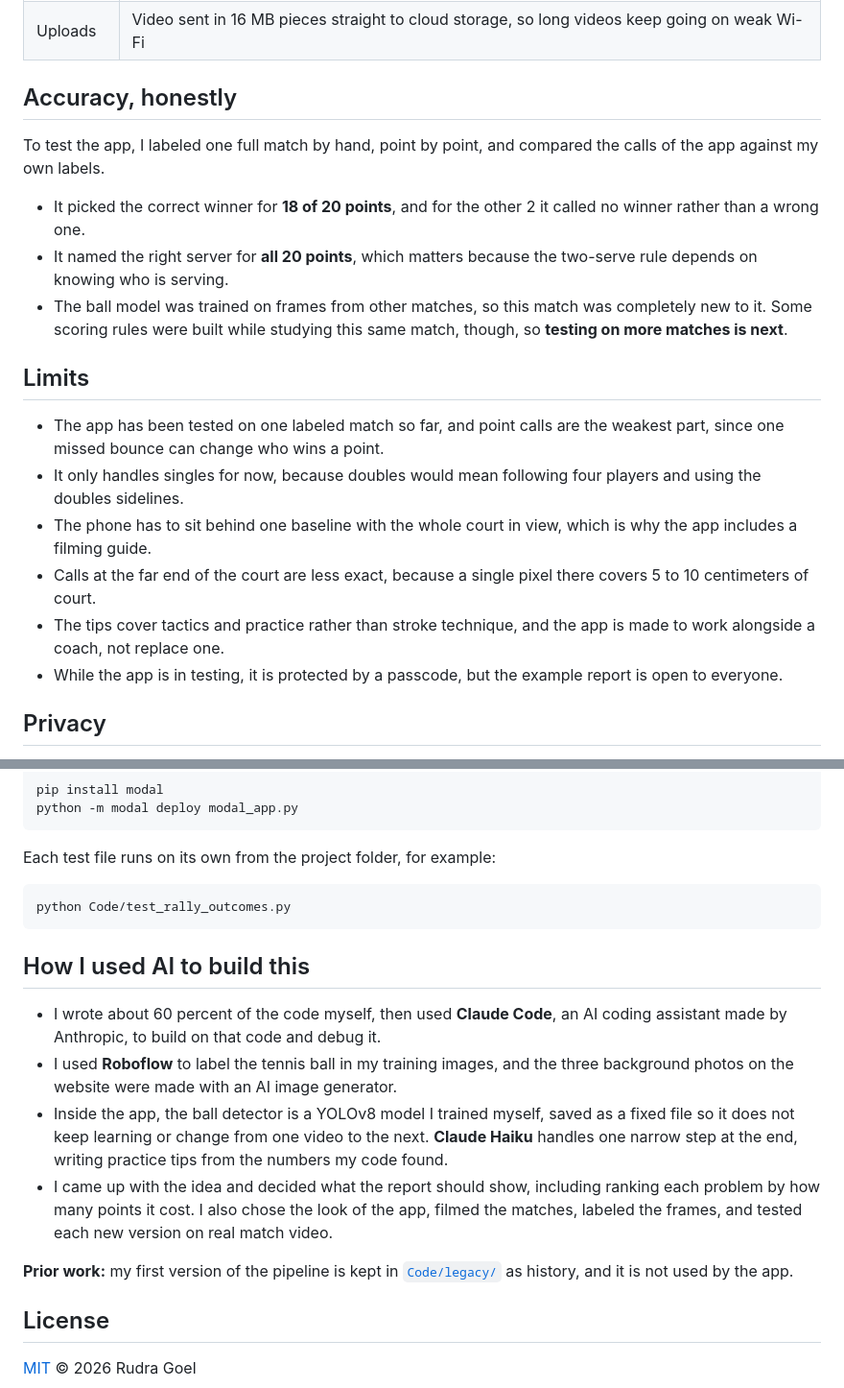
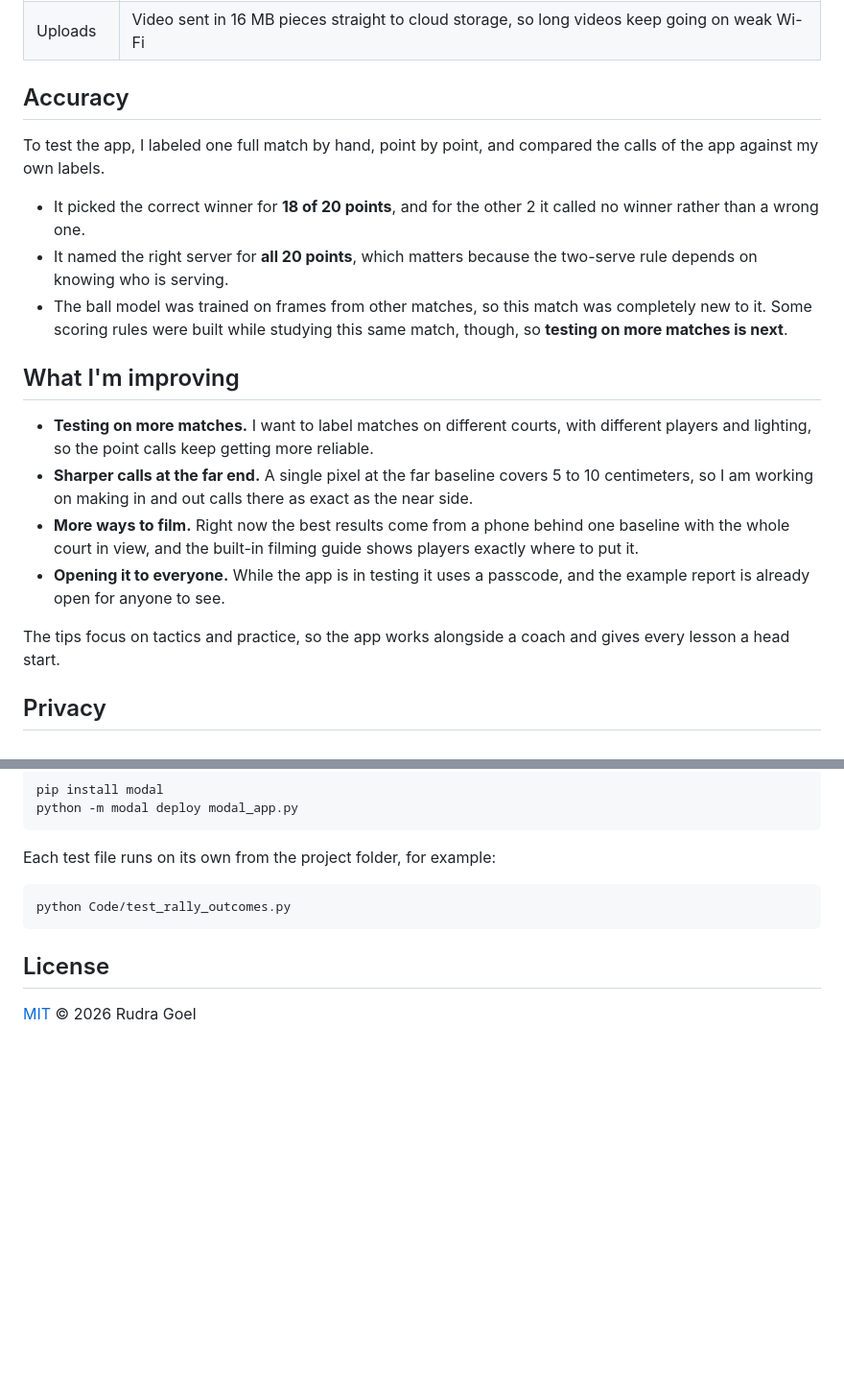
Before and after one commit to InfLight1/tennis-analytics-app, a Markdown page: README.md, 2 parts joined by grey strips. Shown at 96% size. Rendered like a GitHub page; blank space fills up the shorter version.

Commit message:
README: what I'm improving instead of limits, AI section removed

````diff
--- a/README.md
+++ b/README.md
@@ -94,7 +94,7 @@ flowchart LR
 | Advice | Claude Haiku (Anthropic API), given only the patterns my code found |
 | Uploads | Video sent in 16 MB pieces straight to cloud storage, so long videos keep going on weak Wi-Fi |
 
-## Accuracy, honestly
+## Accuracy
 
 To test the app, I labeled one full match by hand, point by point, and compared the calls of the app against my own labels.
 
@@ -102,14 +102,14 @@ To test the app, I labeled one full match by hand, point by point, and compared
 - It named the right server for **all 20 points**, which matters because the two-serve rule depends on knowing who is serving.
 - The ball model was trained on frames from other matches, so this match was completely new to it. Some scoring rules were built while studying this same match, though, so **testing on more matches is next**.
 
-## Limits
+## What I'm improving
 
-- The app has been tested on one labeled match so far, and point calls are the weakest part, since one missed bounce can change who wins a point.
-- It only handles singles for now, because doubles would mean following four players and using the doubles sidelines.
-- The phone has to sit behind one baseline with the whole court in view, which is why the app includes a filming guide.
-- Calls at the far end of the court are less exact, because a single pixel there covers 5 to 10 centimeters of court.
-- The tips cover tactics and practice rather than stroke technique, and the app is made to work alongside a coach, not replace one.
-- While the app is in testing, it is protected by a passcode, but the example report is open to everyone.
+- **Testing on more matches.** I want to label matches on different courts, with different players and lighting, so the point calls keep getting more reliable.
+- **Sharper calls at the far end.** A single pixel at the far baseline covers 5 to 10 centimeters, so I am working on making in and out calls there as exact as the near side.
+- **More ways to film.** Right now the best results come from a phone behind one baseline with the whole court in view, and the built-in filming guide shows players exactly where to put it.
+- **Opening it to everyone.** While the app is in testing it uses a passcode, and the example report is already open for anyone to see.
+
+The tips focus on tactics and practice, so the app works alongside a coach and gives every lesson a head start.
 
 ## Privacy
 
@@ -154,15 +154,6 @@ Each test file runs on its own from the project folder, for example:
 python Code/test_rally_outcomes.py
 ```
 
-## How I used AI to build this
-
-- I wrote about 60 percent of the code myself, then used **Claude Code**, an AI coding assistant made by Anthropic, to build on that code and debug it.
-- I used **Roboflow** to label the tennis ball in my training images, and the three background photos on the website were made with an AI image generator.
-- Inside the app, the ball detector is a YOLOv8 model I trained myself, saved as a fixed file so it does not keep learning or change from one video to the next. **Claude Haiku** handles one narrow step at the end, writing practice tips from the numbers my code found.
-- I came up with the idea and decided what the report should show, including ranking each problem by how many points it cost. I also chose the look of the app, filmed the matches, labeled the frames, and tested each new version on real match video.
-
-**Prior work:** my first version of the pipeline is kept in [`Code/legacy/`](Code/legacy/) as history, and it is not used by the app.
-
 ## License
 
 [MIT](LICENSE) © 2026 Rudra Goel
````
